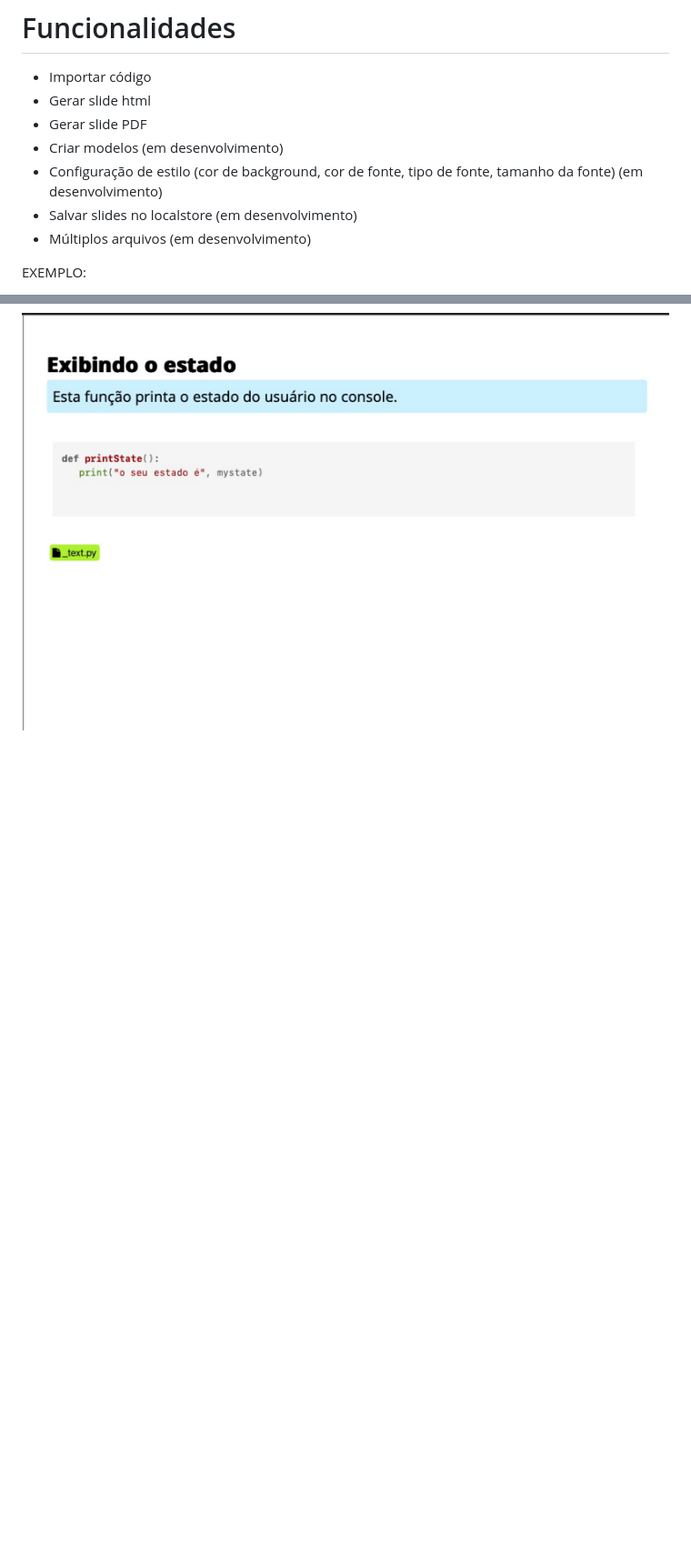
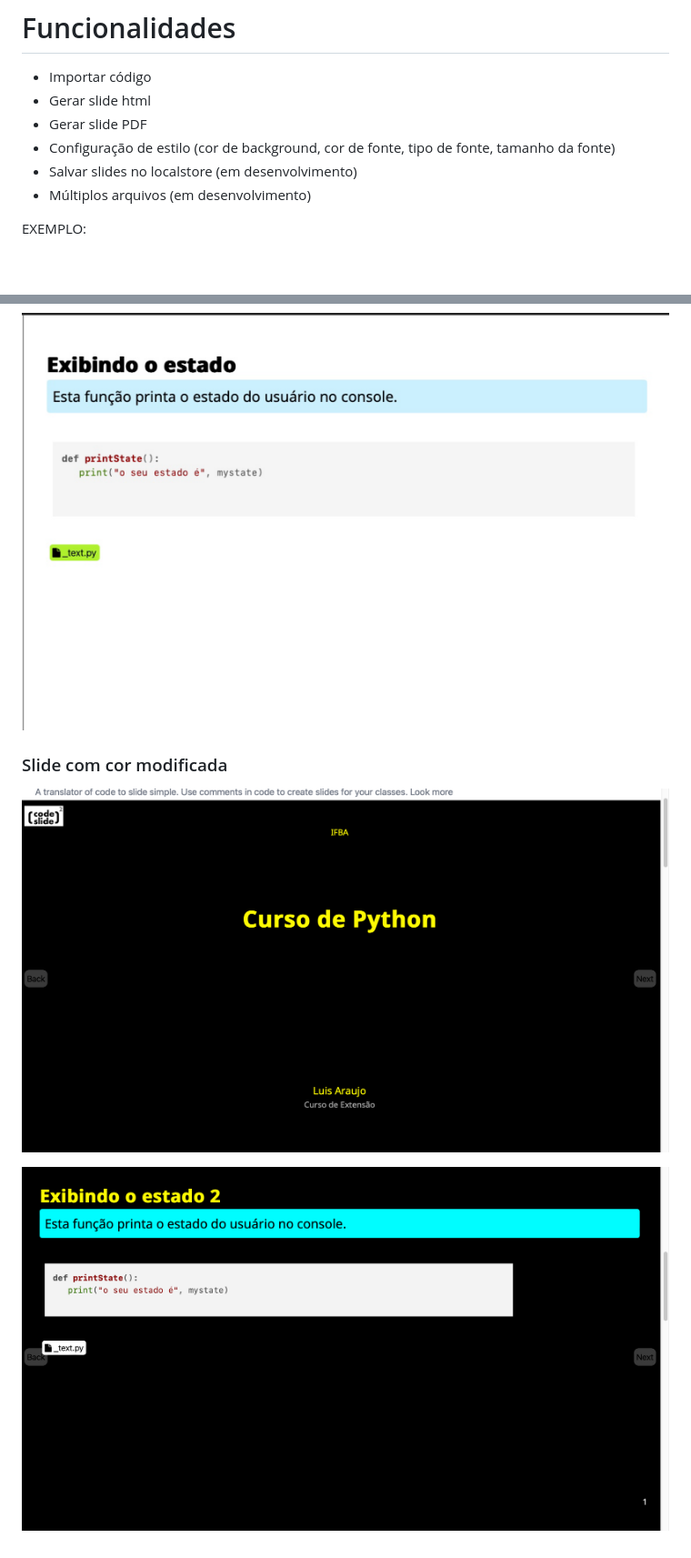
Before and after one commit to LuisAraujo/codetoslide, a Markdown page: README.md, 2 parts joined by grey strips. Shown: that part at 91% size. Rendered like a GitHub page; pictures changed too: screens/slide_color.png (added), screens/slide_color2.png (added); blank space fills up the shorter version.

```diff
--- a/README.md
+++ b/README.md
@@ -5,8 +5,7 @@ Sistema que gera slide para aula com trecho de códigos e explicações baseadas
 * Importar código
 * Gerar slide html
 * Gerar slide PDF
-* Criar modelos (em desenvolvimento)
-* Configuração de estilo (cor de background, cor de fonte, tipo de fonte, tamanho da fonte)  (em desenvolvimento)
+* Configuração de estilo (cor de background, cor de fonte, tipo de fonte, tamanho da fonte)
 * Salvar slides no localstore (em desenvolvimento)
 * Múltiplos arquivos (em desenvolvimento)
 
@@ -44 +45,7 @@ Slides gerados:
 ![Slide 2](https://github.com/LuisAraujo/codeToSlide/blob/main/screens/slide02.png?raw=true)
+
+
+### Slide com cor modificada
+![Slide 1](https://github.com/LuisAraujo/codeToSlide/blob/main/screens/slide_color.png?raw=true)
+
+![Slide 1](https://github.com/LuisAraujo/codeToSlide/blob/main/screens/slide_color2.png?raw=true)
```
Also changed, not shown: other parts of README.md (+6 -4 lines), screens/select_color.png (added), 1 other file.
